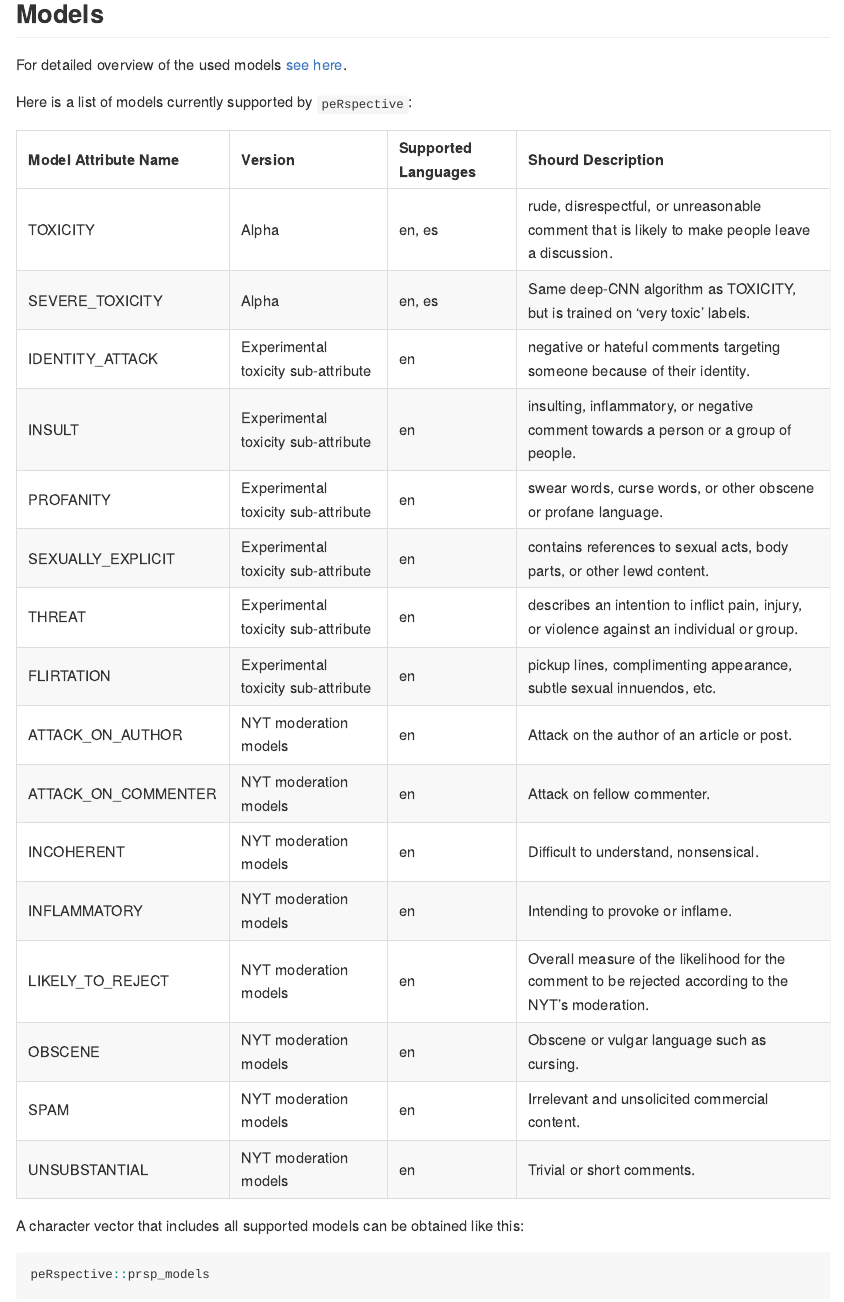
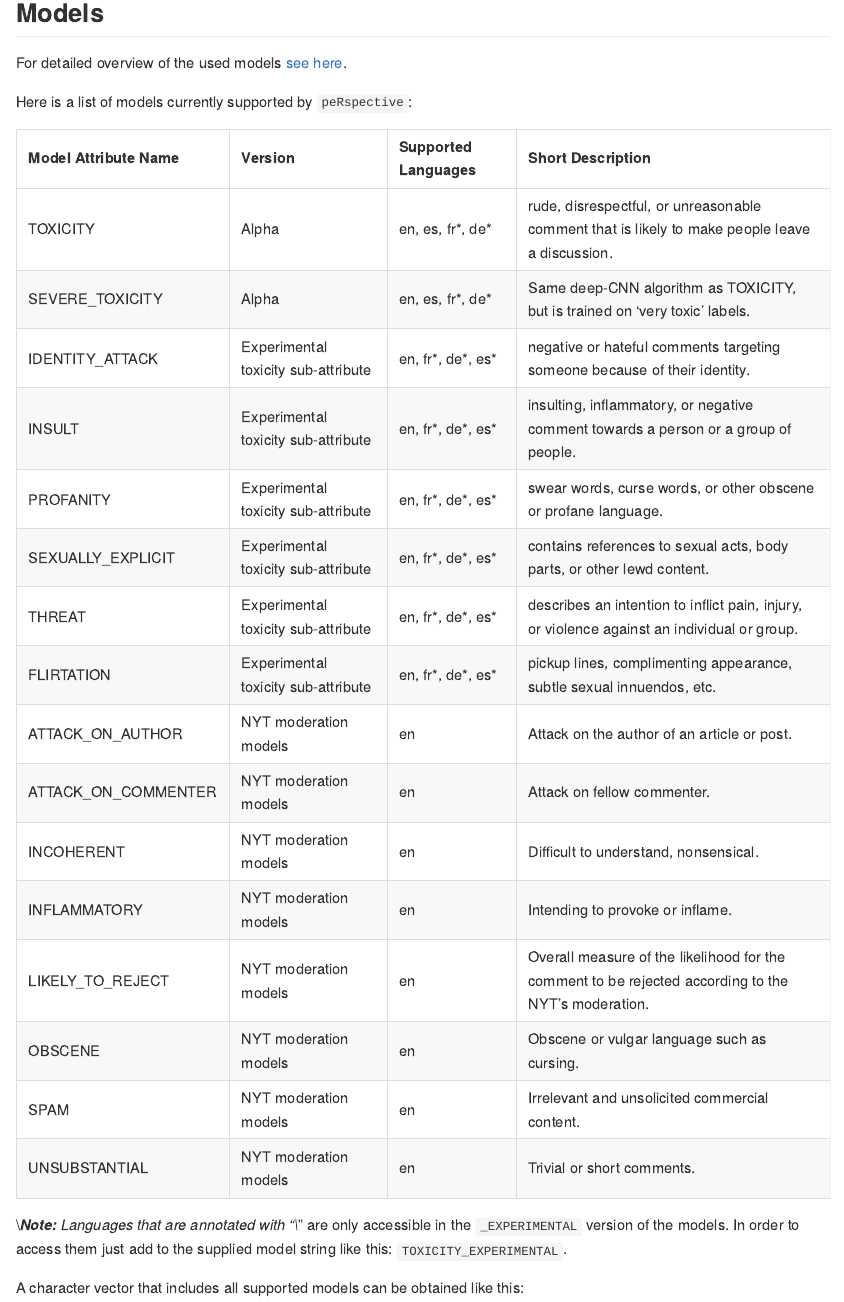
Before and after one commit to favstats/peRspective, an R Markdown document (README.Rmd): the page in a window 1100 px wide, from 920 px down before the commit and from 960 px down after it, so that both start at the same text. Rendered offline with R 4.5, knitr and Pandoc, with nearby package versions; some code elsewhere in the file could not run offline; long lines of code are wrapped.

Commit message:
add experimental models

````diff
--- a/README.Rmd
+++ b/README.Rmd
@@ -68,17 +68,17 @@ Here is a list of models currently supported by `peRspective`:
 library(tidyverse)
 
 tibble::tribble(
-  ~`Model Attribute Name`,  ~Version,                                  ~`Supported Languages`,   ~`Shourd Description`,
-             "TOXICITY",     "Alpha",                                  "en, es",                  "rude, disrespectful, or unreasonable comment that is likely to make people leave a discussion.",
-      "SEVERE_TOXICITY",     "Alpha",                                  "en, es",                  "Same deep-CNN algorithm as TOXICITY, but is trained on 'very toxic' labels.",
-      "IDENTITY_ATTACK",     "Experimental toxicity sub-attribute",    "en",                      "negative or hateful comments targeting someone because of their identity.",
-               "INSULT",     "Experimental toxicity sub-attribute",    "en",                      "insulting, inflammatory, or negative comment towards a person or a group of people.",
-            "PROFANITY",     "Experimental toxicity sub-attribute",    "en",                      "swear words, curse words, or other obscene or profane language.",
-    "SEXUALLY_EXPLICIT",     "Experimental toxicity sub-attribute",    "en",                      "contains references to sexual acts, body parts, or other lewd content.",
-               "THREAT",     "Experimental toxicity sub-attribute",    "en",                      "describes an intention to inflict pain, injury, or violence against an individual or group.",
-           "FLIRTATION",     "Experimental toxicity sub-attribute",    "en",                      "pickup lines, complimenting appearance, subtle sexual innuendos, etc.",
+  ~`Model Attribute Name`,  ~Version,                                  ~`Supported Languages`,   ~`Short Description`,
+             "TOXICITY",     "Alpha",                                  "en, es, fr\\*, de\\*",    "rude, disrespectful, or unreasonable comment that is likely to make people leave a discussion.",
+      "SEVERE_TOXICITY",     "Alpha",                                  "en, es, fr\\*, de\\*",    "Same deep-CNN algorithm as TOXICITY, but is trained on 'very toxic' labels.",
+      "IDENTITY_ATTACK",     "Experimental toxicity sub-attribute",    "en, fr\\*, de\\*, es\\*", "negative or hateful comments targeting someone because of their identity.",
+               "INSULT",     "Experimental toxicity sub-attribute",    "en, fr\\*, de\\*, es\\*", "insulting, inflammatory, or negative comment towards a person or a group of people.",
+            "PROFANITY",     "Experimental toxicity sub-attribute",    "en, fr\\*, de\\*, es\\*", "swear words, curse words, or other obscene or profane language.",
+    "SEXUALLY_EXPLICIT",     "Experimental toxicity sub-attribute",    "en, fr\\*, de\\*, es\\*", "contains references to sexual acts, body parts, or other lewd content.",
+               "THREAT",     "Experimental toxicity sub-attribute",    "en, fr\\*, de\\*, es\\*", "describes an intention to inflict pain, injury, or violence against an individual or group.",
+           "FLIRTATION",     "Experimental toxicity sub-attribute",    "en, fr\\*, de\\*, es\\*", "pickup lines, complimenting appearance, subtle sexual innuendos, etc.",
      "ATTACK_ON_AUTHOR",     "NYT moderation models",                  "en",                      "Attack on the author of an article or post.",
-  "ATTACK_ON_COMMENTER",    "NYT moderation models",                  "en",                       "Attack on fellow commenter.",
+  "ATTACK_ON_COMMENTER",    "NYT moderation models",                   "en",                      "Attack on fellow commenter.",
            "INCOHERENT",     "NYT moderation models",                  "en",                      "Difficult to understand, nonsensical.",
          "INFLAMMATORY",     "NYT moderation models",                  "en",                      "Intending to provoke or inflame.",
      "LIKELY_TO_REJECT",     "NYT moderation models",                  "en",                      "Overall measure of the likelihood for the comment to be rejected according to the NYT's moderation.",
@@ -90,7 +90,8 @@ tibble::tribble(
 
 ```
 
+\\***Note:** Languages that are annotated with "\\*" are only accessible in the `_EXPERIMENTAL` version of the models. In order to access them just add to the supplied model string like this: `TOXICITY_EXPERIMENTAL`.
+
 A character vector that includes all supported models can be obtained like this:
 
 ```{r}
-peRspective::prsp_models
````
Also changed, not shown: R/prsp.R (+5 -2 lines), README.md, data/prsp_exp_models.rda (added), README.Rmd (11 more changed lines).
